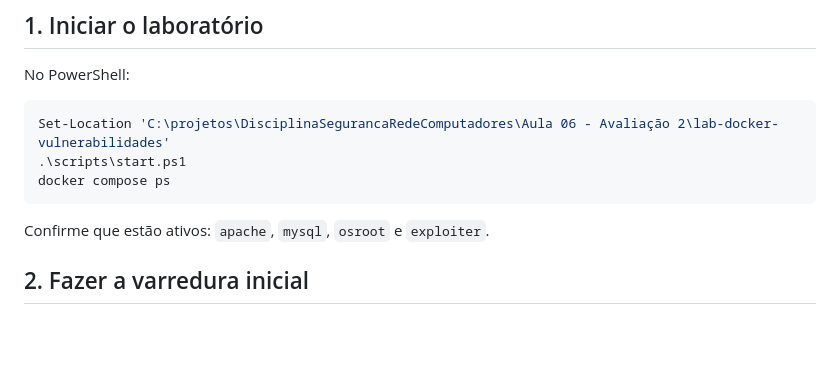
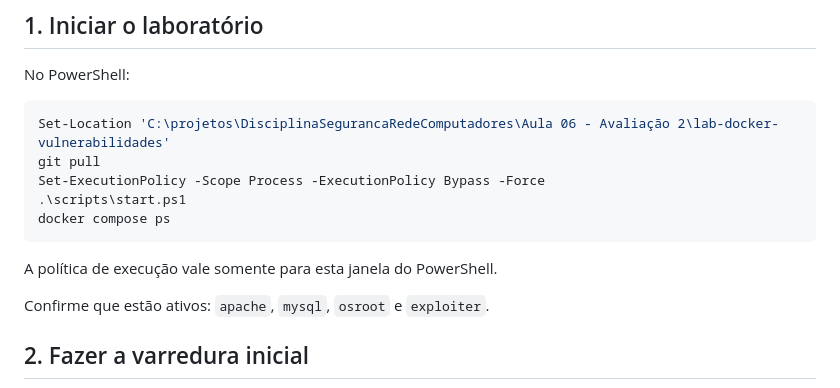
Before and after one commit to AlessandroDaudt/DisciplinaSegurancaRedeComputadores, a Markdown page: Aula 06 - Avaliação 2/lab-docker-vulnerabilidades/roteiro.md, the part around the change. Drawn GitHub-style; blank space fills up the shorter version.

Commit message:
Atualiza roteiro com pull e permissao de scripts

````diff
--- a/Aula 06 - Avaliação 2/lab-docker-vulnerabilidades/roteiro.md
+++ b/Aula 06 - Avaliação 2/lab-docker-vulnerabilidades/roteiro.md
@@ -14,9 +14,13 @@ No PowerShell:
 
 ```powershell
 Set-Location 'C:\projetos\DisciplinaSegurancaRedeComputadores\Aula 06 - Avaliação 2\lab-docker-vulnerabilidades'
+git pull
+Set-ExecutionPolicy -Scope Process -ExecutionPolicy Bypass -Force
 .\scripts\start.ps1
 docker compose ps
 ```
+
+A política de execução vale somente para esta janela do PowerShell.
 
 Confirme que estão ativos: `apache`, `mysql`, `osroot` e `exploiter`.
 
````
